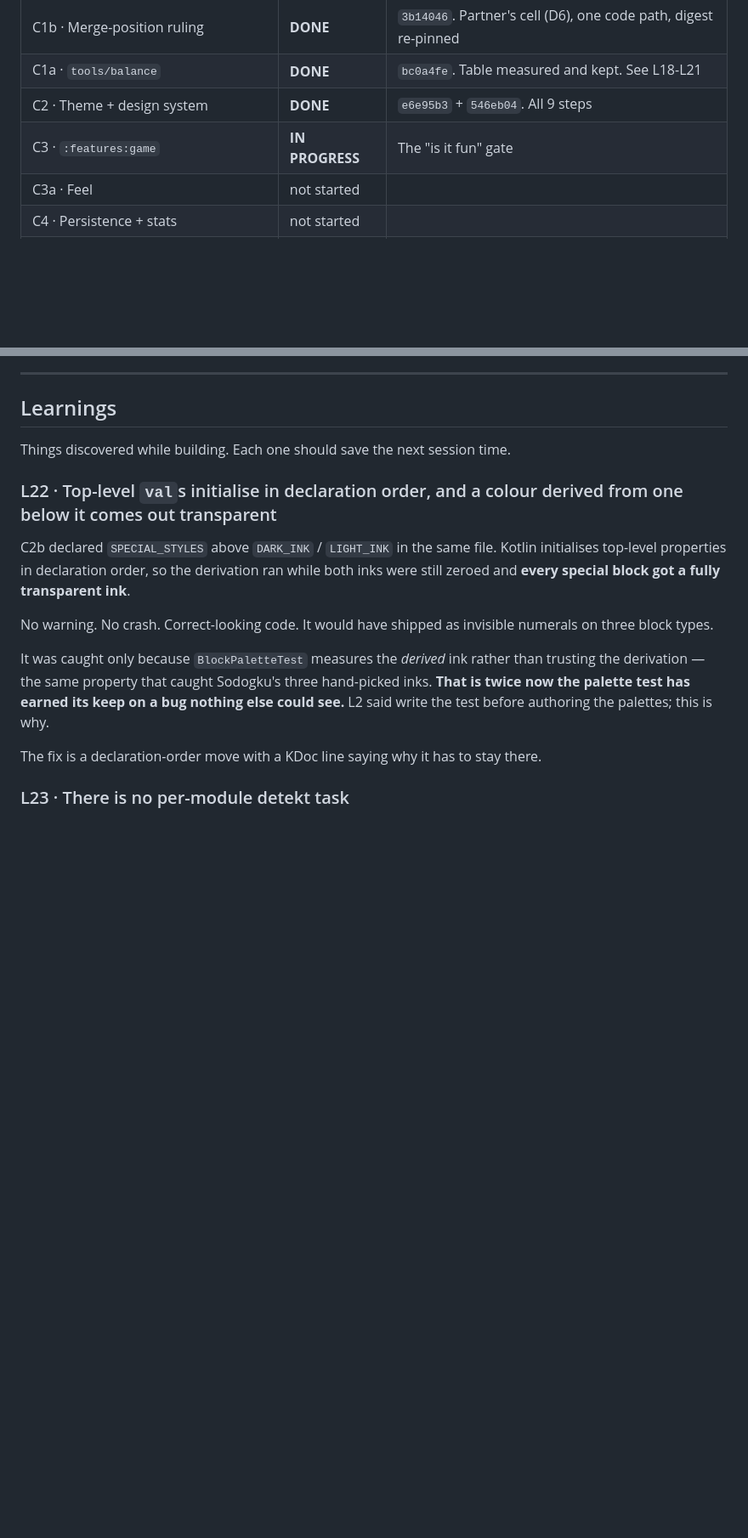
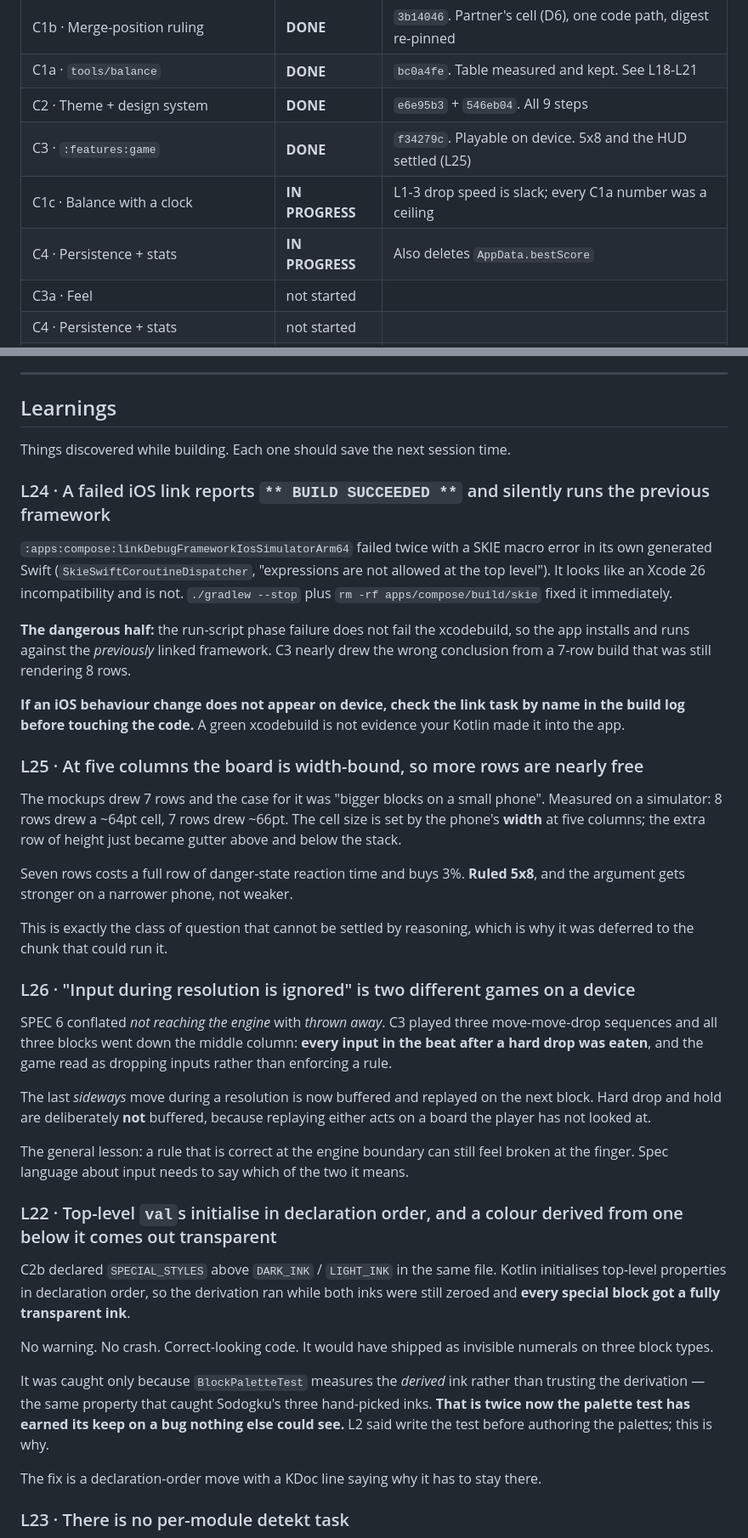
Before and after one commit to Elijah-Dangerfield/Drop2048, a Markdown page: docs/ORCHESTRATION.md, 2 parts joined by grey strips. Shown at 85% size. Rendered like a GitHub page; blank space fills up the shorter version.

```diff
--- a/docs/ORCHESTRATION.md
+++ b/docs/ORCHESTRATION.md
@@ -17,7 +17,9 @@ things are the way they are, and what bit us.** If you are a subagent, read all
 | C1b · Merge-position ruling | **DONE** | `3b14046`. Partner's cell (D6), one code path, digest re-pinned |
 | C1a · `tools/balance` | **DONE** | `bc0a4fe`. Table measured and kept. See L18-L21 |
 | C2 · Theme + design system | **DONE** | `e6e95b3` + `546eb04`. All 9 steps |
-| C3 · `:features:game` | **IN PROGRESS** | The "is it fun" gate |
+| C3 · `:features:game` | **DONE** | `f34279c`. Playable on device. 5x8 and the HUD settled (L25) |
+| C1c · Balance with a clock | **IN PROGRESS** | L1-3 drop speed is slack; every C1a number was a ceiling |
+| C4 · Persistence + stats | **IN PROGRESS** | Also deletes `AppData.bestScore` |
 | C3a · Feel | not started | |
 | C4 · Persistence + stats | not started | |
 | C5 · Tutorial | not started | |
@@ -261,6 +263,46 @@ live numbers are directly comparable.
 ## Learnings
 
 Things discovered while building. Each one should save the next session time.
+
+### L24 · A failed iOS link reports `** BUILD SUCCEEDED **` and silently runs the previous framework
+
+`:apps:compose:linkDebugFrameworkIosSimulatorArm64` failed twice with a SKIE macro error in its own
+generated Swift (`SkieSwiftCoroutineDispatcher`, "expressions are not allowed at the top level").
+It looks like an Xcode 26 incompatibility and is not. `./gradlew --stop` plus
+`rm -rf apps/compose/build/skie` fixed it immediately.
+
+**The dangerous half:** the run-script phase failure does not fail the xcodebuild, so the app
+installs and runs against the *previously* linked framework. C3 nearly drew the wrong conclusion
+from a 7-row build that was still rendering 8 rows.
+
+**If an iOS behaviour change does not appear on device, check the link task by name in the build
+log before touching the code.** A green xcodebuild is not evidence your Kotlin made it into the
+app.
+
+### L25 · At five columns the board is width-bound, so more rows are nearly free
+
+The mockups drew 7 rows and the case for it was "bigger blocks on a small phone". Measured on a
+simulator: 8 rows drew a ~64pt cell, 7 rows drew ~66pt. The cell size is set by the phone's
+**width** at five columns; the extra row of height just became gutter above and below the stack.
+
+Seven rows costs a full row of danger-state reaction time and buys 3%. **Ruled 5x8**, and the
+argument gets stronger on a narrower phone, not weaker.
+
+This is exactly the class of question that cannot be settled by reasoning, which is why it was
+deferred to the chunk that could run it.
+
+### L26 · "Input during resolution is ignored" is two different games on a device
+
+SPEC 6 conflated *not reaching the engine* with *thrown away*. C3 played three move-move-drop
+sequences and all three blocks went down the middle column: **every input in the beat after a hard
+drop was eaten**, and the game read as dropping inputs rather than enforcing a rule.
+
+The last *sideways* move during a resolution is now buffered and replayed on the next block. Hard
+drop and hold are deliberately **not** buffered, because replaying either acts on a board the
+player has not looked at.
+
+The general lesson: a rule that is correct at the engine boundary can still feel broken at the
+finger. Spec language about input needs to say which of the two it means.
 
 ### L22 · Top-level `val`s initialise in declaration order, and a colour derived from one below it comes out transparent
 
```
Also changed, not shown: docs/OWNER-TODO.md (+26 -0 lines), docs/todos.md (+29 -11 lines).
